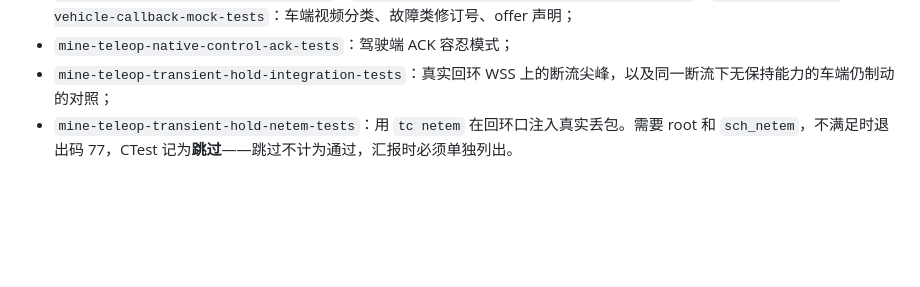
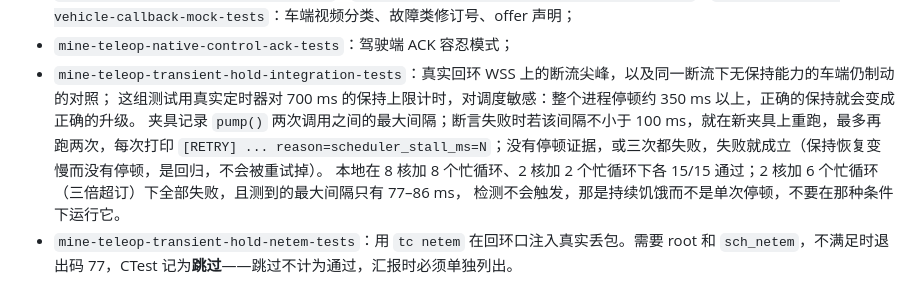
Before and after one commit to JR-Rong/MineTeleop, a Markdown page: docs/11-testing-and-validation.md, the part around the change. GitHub-like rendering; blank space fills up the shorter version.

```diff
--- a/docs/11-testing-and-validation.md
+++ b/docs/11-testing-and-validation.md
@@ -40,6 +40,11 @@ scripts/test/check.sh
 - `mine-teleop-recovery-enforcer-tests`、`mine-teleop-media-freshness-gstreamer-tests`、`mine-teleop-ice-vehicle-callback-mock-tests`：车端视频分类、故障类修订号、offer 声明；
 - `mine-teleop-native-control-ack-tests`：驾驶端 ACK 容忍模式；
 - `mine-teleop-transient-hold-integration-tests`：真实回环 WSS 上的断流尖峰，以及同一断流下无保持能力的车端仍制动的对照；
+  这组测试用真实定时器对 700 ms 的保持上限计时，对调度敏感：整个进程停顿约 350 ms 以上，正确的保持就会变成正确的升级。
+  夹具记录 `pump()` 两次调用之间的最大间隔；断言失败时若该间隔不小于 100 ms，就在新夹具上重跑，最多再跑两次，每次打印
+  `[RETRY] ... reason=scheduler_stall_ms=N`；没有停顿证据，或三次都失败，失败就成立（保持恢复变慢而没有停顿，是回归，不会被重试掉）。
+  本地在 8 核加 8 个忙循环、2 核加 2 个忙循环下各 15/15 通过；2 核加 6 个忙循环（三倍超订）下全部失败，且测到的最大间隔只有 77–86 ms，
+  检测不会触发，那是持续饥饿而不是单次停顿，不要在那种条件下运行它。
 - `mine-teleop-transient-hold-netem-tests`：用 `tc netem` 在回环口注入真实丢包。需要 root 和 `sch_netem`，不满足时退出码 77，CTest 记为**跳过**——跳过不计为通过，汇报时必须单独列出。
 
 页面逻辑由 `cpp/tests/camera_view.test.cjs`、`cpp/tests/control_logic.test.cjs` 覆盖，随 `scripts/test/run_offline_regressions.py` 运行。
```
Also changed, not shown: docs/evidence/pr26-retry-root-cause-20261105.md (+29 -0 lines).
